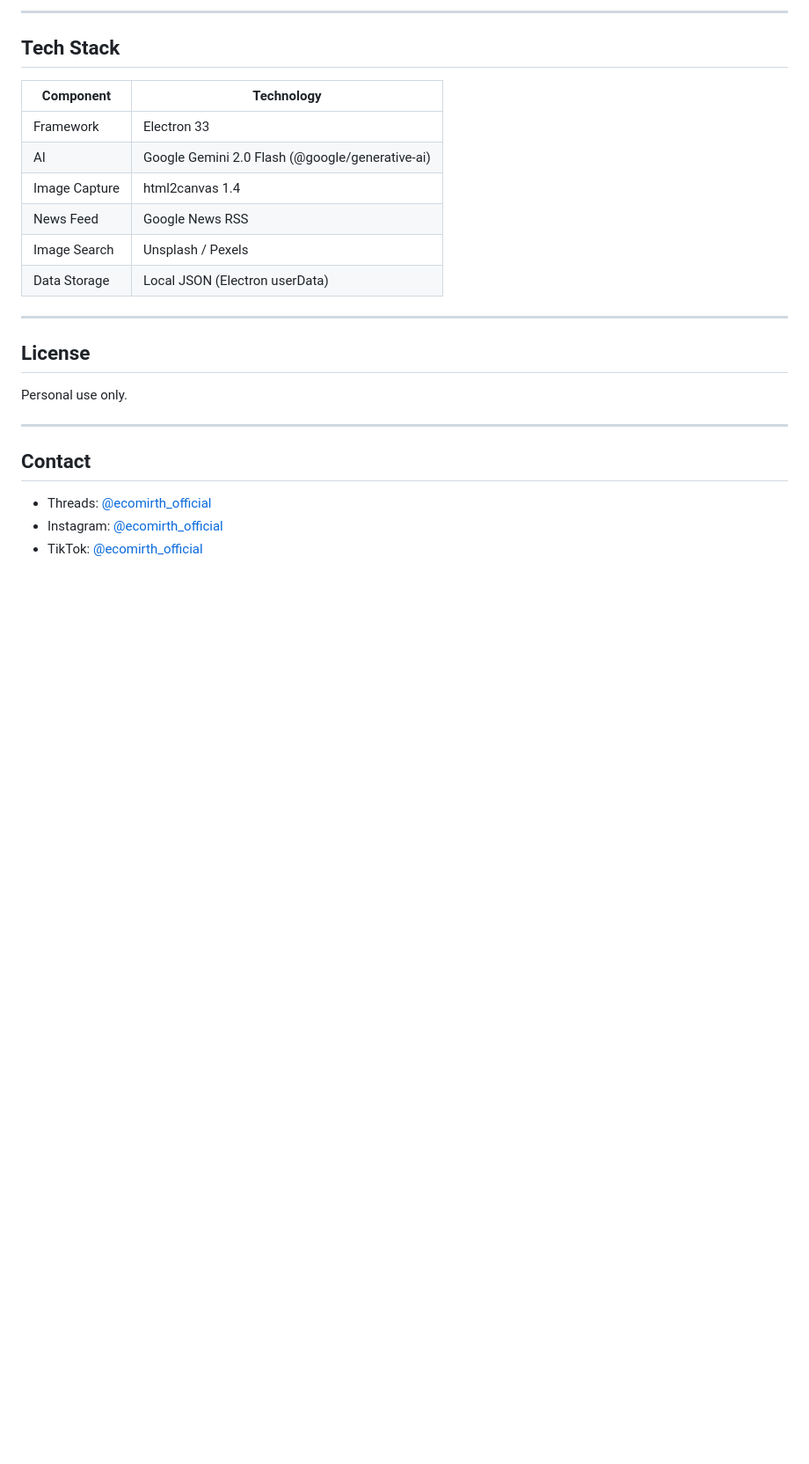
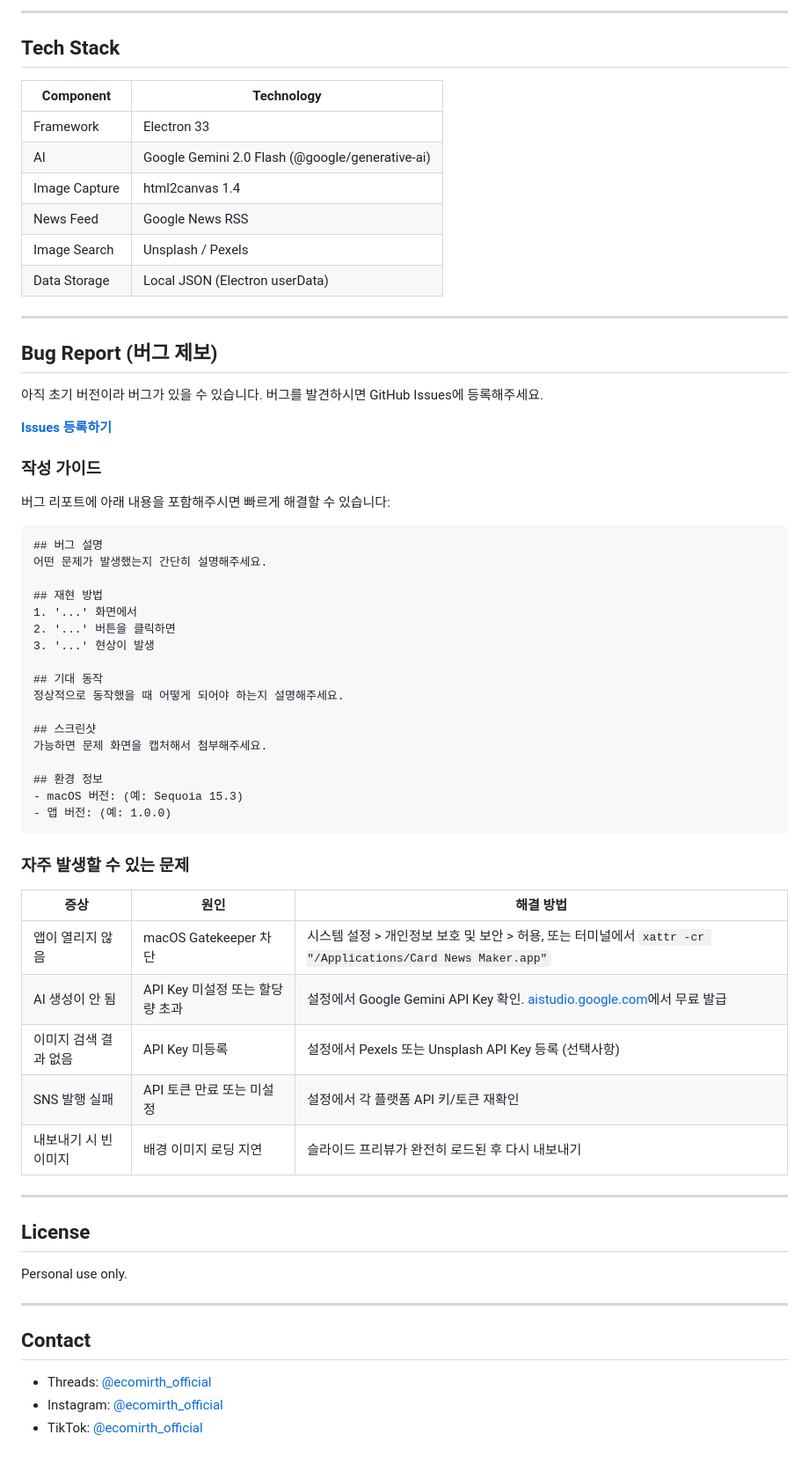
Before and after one commit to lnto3408/card-news-maker, a Markdown page: README.md, the part around the change. Shown at 88% size. Rendered like a GitHub page; blank space fills up the shorter version.

Commit message:
Add bug report guide and known issues to README

````diff
--- a/README.md
+++ b/README.md
@@ -208,6 +208,48 @@ AI 기반 SNS 카드뉴스 제작 데스크톱 앱
 
 ---
 
+## Bug Report (버그 제보)
+
+아직 초기 버전이라 버그가 있을 수 있습니다. 버그를 발견하시면 GitHub Issues에 등록해주세요.
+
+**[Issues 등록하기](https://github.com/lnto3408/card-news-maker/issues/new)**
+
+### 작성 가이드
+
+버그 리포트에 아래 내용을 포함해주시면 빠르게 해결할 수 있습니다:
+
+```
+## 버그 설명
+어떤 문제가 발생했는지 간단히 설명해주세요.
+
+## 재현 방법
+1. '...' 화면에서
+2. '...' 버튼을 클릭하면
+3. '...' 현상이 발생
+
+## 기대 동작
+정상적으로 동작했을 때 어떻게 되어야 하는지 설명해주세요.
+
+## 스크린샷
+가능하면 문제 화면을 캡처해서 첨부해주세요.
+
+## 환경 정보
+- macOS 버전: (예: Sequoia 15.3)
+- 앱 버전: (예: 1.0.0)
+```
+
+### 자주 발생할 수 있는 문제
+
+| 증상 | 원인 | 해결 방법 |
+|------|------|----------|
+| 앱이 열리지 않음 | macOS Gatekeeper 차단 | 시스템 설정 > 개인정보 보호 및 보안 > 허용, 또는 터미널에서 `xattr -cr "/Applications/Card News Maker.app"` |
+| AI 생성이 안 됨 | API Key 미설정 또는 할당량 초과 | 설정에서 Google Gemini API Key 확인. [aistudio.google.com](https://aistudio.google.com)에서 무료 발급 |
+| 이미지 검색 결과 없음 | API Key 미등록 | 설정에서 Pexels 또는 Unsplash API Key 등록 (선택사항) |
+| SNS 발행 실패 | API 토큰 만료 또는 미설정 | 설정에서 각 플랫폼 API 키/토큰 재확인 |
+| 내보내기 시 빈 이미지 | 배경 이미지 로딩 지연 | 슬라이드 프리뷰가 완전히 로드된 후 다시 내보내기 |
+
+---
+
 ## License
 
 Personal use only.
````
